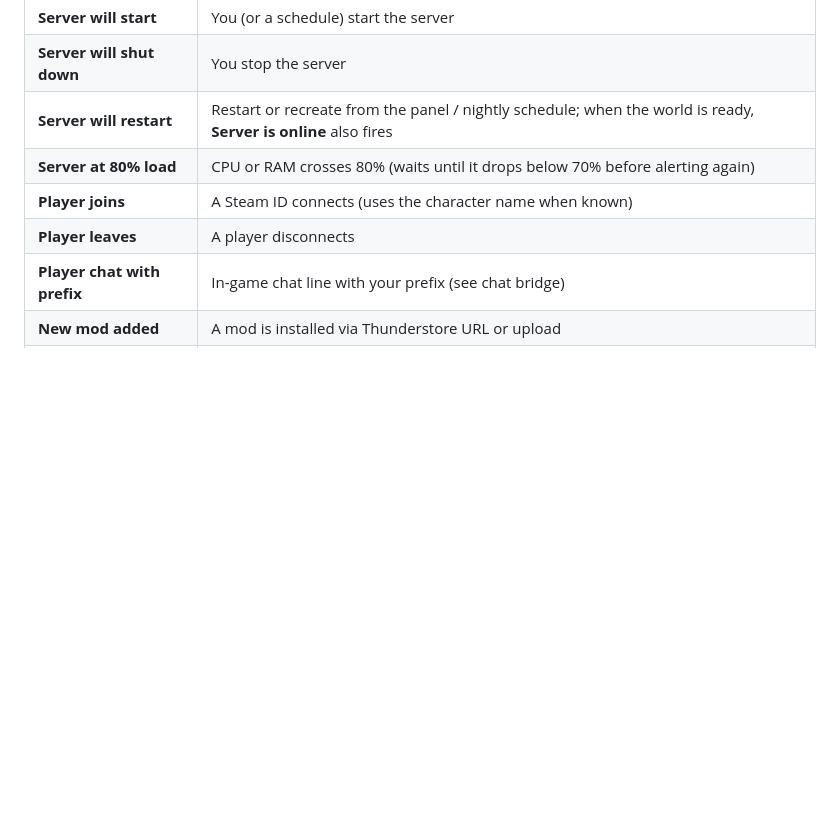
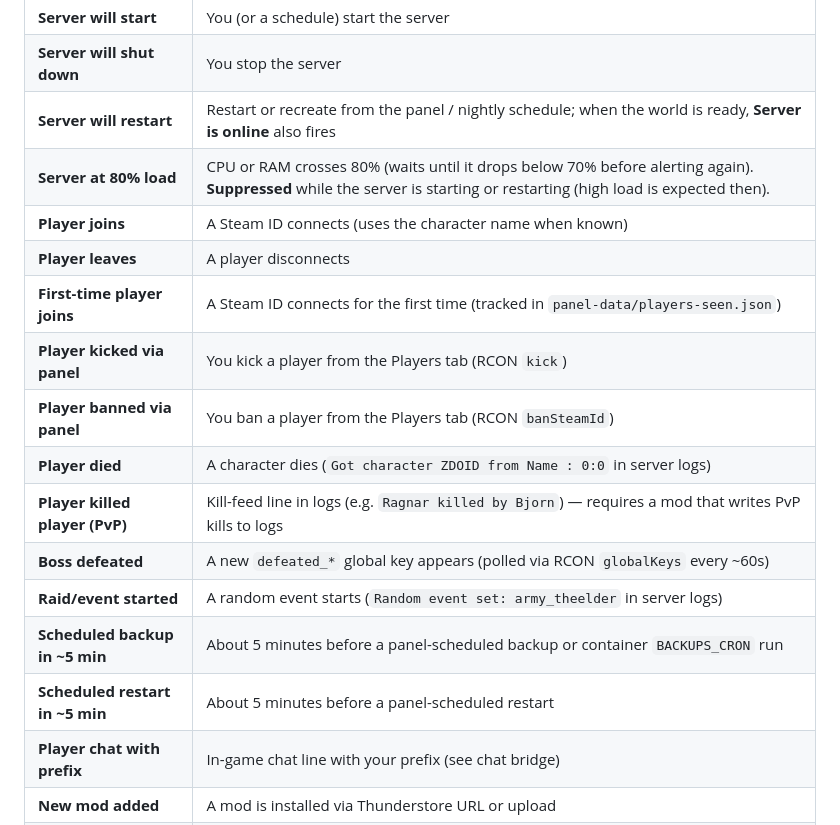
Before and after one commit to viniciuspetrachin/vikinger-panel, a Markdown page: docs/discord-alerts.md, the part around one of its changes. Rendered like a GitHub page; blank space fills up the shorter version.

```diff
--- a/docs/discord-alerts.md
+++ b/docs/discord-alerts.md
@@ -56,9 +56,18 @@ You can click **Send test** even before saving; the panel sends the URL currentl
 | **Server will start** | You (or a schedule) start the server |
 | **Server will shut down** | You stop the server |
 | **Server will restart** | Restart or recreate from the panel / nightly schedule; when the world is ready, **Server is online** also fires |
-| **Server at 80% load** | CPU or RAM crosses 80% (waits until it drops below 70% before alerting again) |
+| **Server at 80% load** | CPU or RAM crosses 80% (waits until it drops below 70% before alerting again). **Suppressed** while the server is starting or restarting (high load is expected then). |
 | **Player joins** | A Steam ID connects (uses the character name when known) |
 | **Player leaves** | A player disconnects |
+| **First-time player joins** | A Steam ID connects for the first time (tracked in `panel-data/players-seen.json`) |
+| **Player kicked via panel** | You kick a player from the Players tab (RCON `kick`) |
+| **Player banned via panel** | You ban a player from the Players tab (RCON `banSteamId`) |
+| **Player died** | A character dies (`Got character ZDOID from Name : 0:0` in server logs) |
+| **Player killed player (PvP)** | Kill-feed line in logs (e.g. `Ragnar killed by Bjorn`) — requires a mod that writes PvP kills to logs |
+| **Boss defeated** | A new `defeated_*` global key appears (polled via RCON `globalKeys` every ~60s) |
+| **Raid/event started** | A random event starts (`Random event set: army_theelder` in server logs) |
+| **Scheduled backup in ~5 min** | About 5 minutes before a panel-scheduled backup or container `BACKUPS_CRON` run |
+| **Scheduled restart in ~5 min** | About 5 minutes before a panel-scheduled restart |
 | **Player chat with prefix** | In-game chat line with your prefix (see chat bridge) |
 | **New mod added** | A mod is installed via Thunderstore URL or upload |
 | **Mod updated** | A linked Thunderstore mod is updated |
```
Also changed, not shown: other parts of docs/discord-alerts.md (+43 -0 lines).
